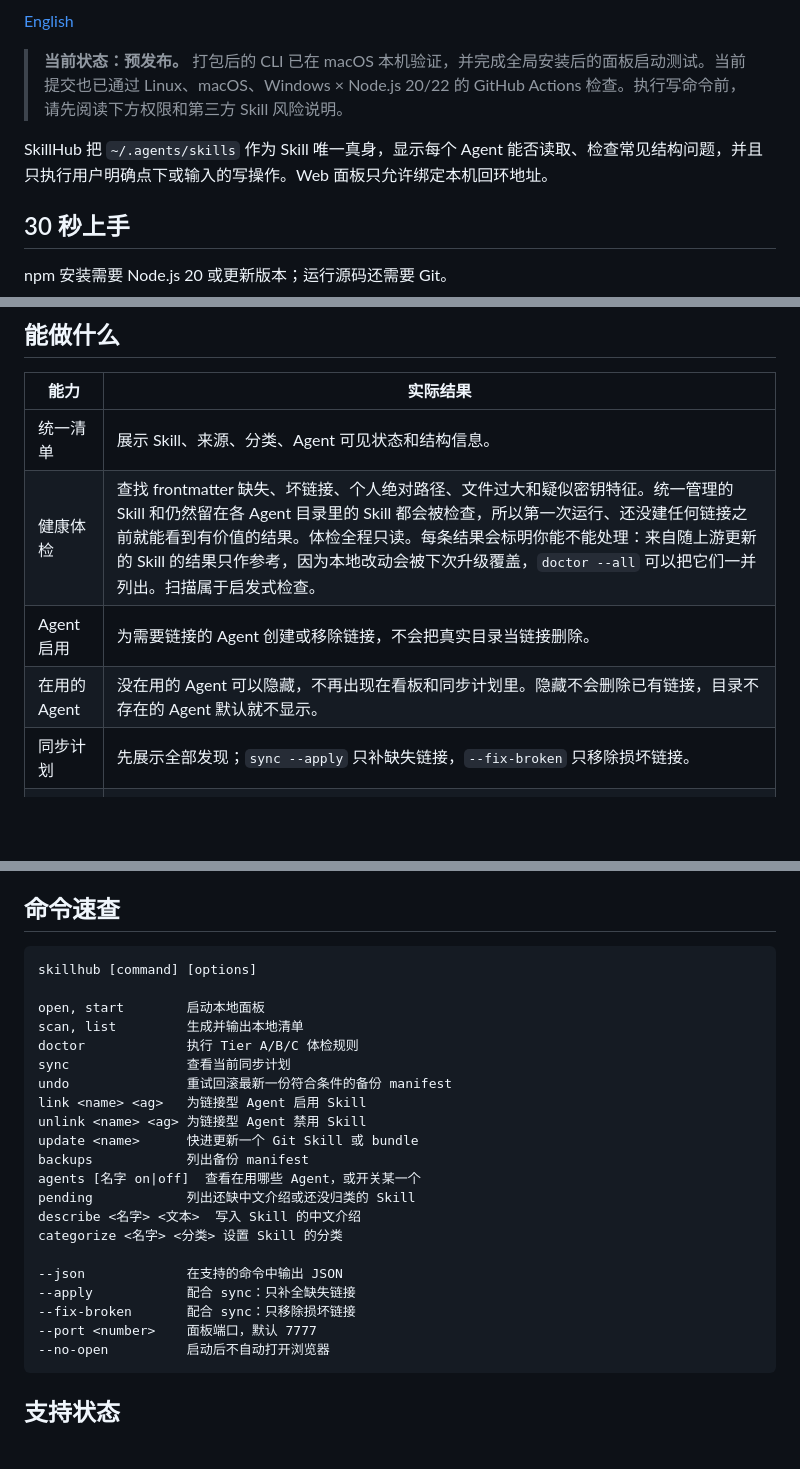
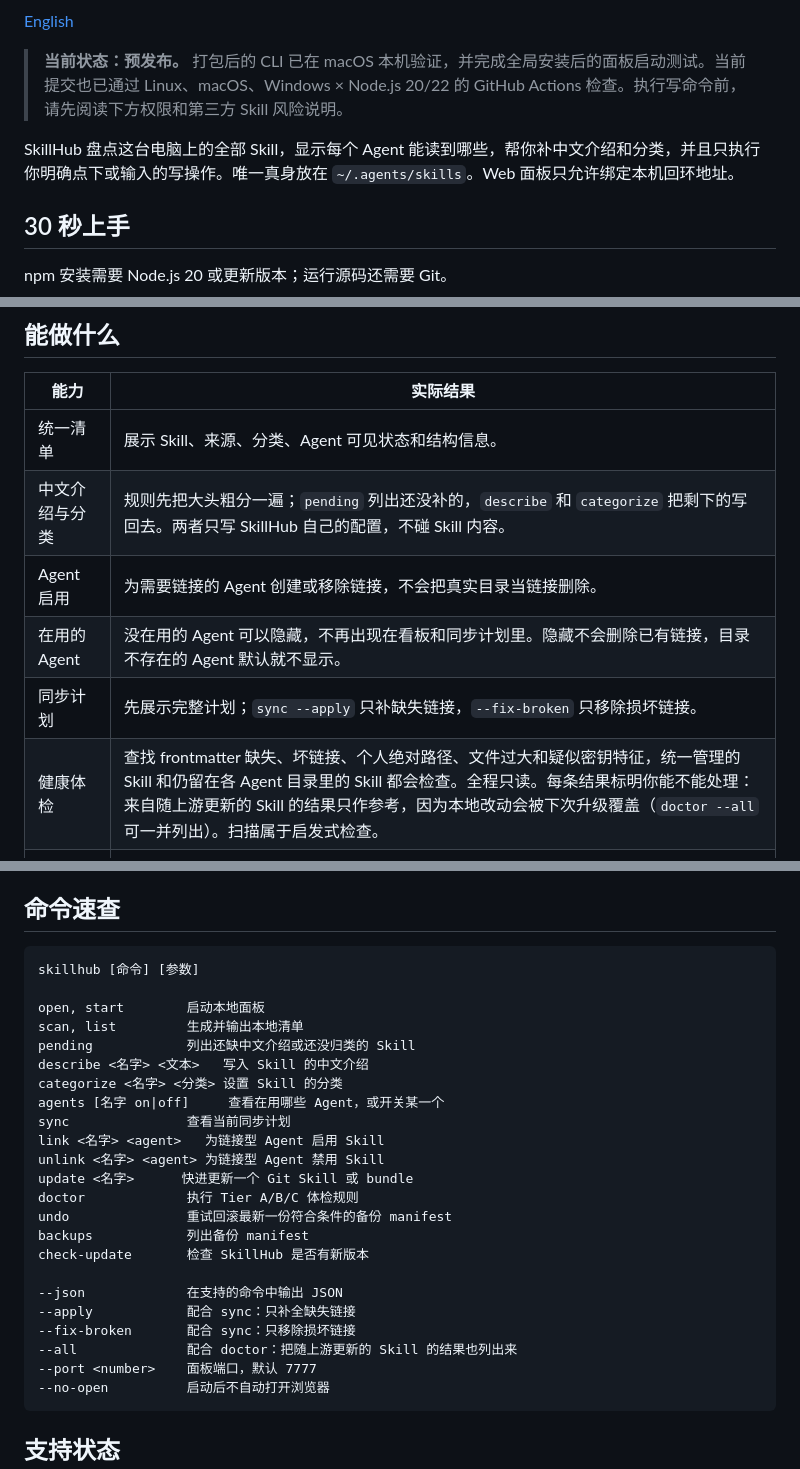
Before and after one commit to Vieeeeeee/skillhub, a Markdown page: README.zh-CN.md, 3 parts joined by grey strips. GitHub-like rendering; blank space fills up the shorter version.

````diff
--- a/README.zh-CN.md
+++ b/README.zh-CN.md
@@ -11,7 +11,7 @@
 
 > **当前状态：预发布。** 打包后的 CLI 已在 macOS 本机验证，并完成全局安装后的面板启动测试。当前提交也已通过 Linux、macOS、Windows × Node.js 20/22 的 GitHub Actions 检查。执行写命令前，请先阅读下方权限和第三方 Skill 风险说明。
 
-SkillHub 把 `~/.agents/skills` 作为 Skill 唯一真身，显示每个 Agent 能否读取、检查常见结构问题，并且只执行用户明确点下或输入的写操作。Web 面板只允许绑定本机回环地址。
+SkillHub 盘点这台电脑上的全部 Skill，显示每个 Agent 能读到哪些，帮你补中文介绍和分类，并且只执行你明确点下或输入的写操作。唯一真身放在 `~/.agents/skills`。Web 面板只允许绑定本机回环地址。
 
 ## 30 秒上手
 
@@ -58,10 +58,11 @@ npm test
 | 能力 | 实际结果 |
 |---|---|
 | 统一清单 | 展示 Skill、来源、分类、Agent 可见状态和结构信息。 |
-| 健康体检 | 查找 frontmatter 缺失、坏链接、个人绝对路径、文件过大和疑似密钥特征。统一管理的 Skill 和仍然留在各 Agent 目录里的 Skill 都会被检查，所以第一次运行、还没建任何链接之前就能看到有价值的结果。体检全程只读。每条结果会标明你能不能处理：来自随上游更新的 Skill 的结果只作参考，因为本地改动会被下次升级覆盖，`doctor --all` 可以把它们一并列出。扫描属于启发式检查。 |
+| 中文介绍与分类 | 规则先把大头粗分一遍；`pending` 列出还没补的，`describe` 和 `categorize` 把剩下的写回去。两者只写 SkillHub 自己的配置，不碰 Skill 内容。 |
 | Agent 启用 | 为需要链接的 Agent 创建或移除链接，不会把真实目录当链接删除。 |
 | 在用的 Agent | 没在用的 Agent 可以隐藏，不再出现在看板和同步计划里。隐藏不会删除已有链接，目录不存在的 Agent 默认就不显示。 |
-| 同步计划 | 先展示全部发现；`sync --apply` 只补缺失链接，`--fix-broken` 只移除损坏链接。 |
+| 同步计划 | 先展示完整计划；`sync --apply` 只补缺失链接，`--fix-broken` 只移除损坏链接。 |
+| 健康体检 | 查找 frontmatter 缺失、坏链接、个人绝对路径、文件过大和疑似密钥特征，统一管理的 Skill 和仍留在各 Agent 目录里的 Skill 都会检查。全程只读。每条结果标明你能不能处理：来自随上游更新的 Skill 的结果只作参考，因为本地改动会被下次升级覆盖（`doctor --all` 可一并列出）。扫描属于启发式检查。 |
 | Git 更新 | 对单个 Git Skill 或每个唯一 bundle 执行快进更新，部分失败会逐项显示。 |
 | 卸载与恢复 | 真实 Skill 移到 `~/.agents/_trash/`，链接型 Skill 只移除链接。 |
 | 本地面板 | 通过带会话令牌的本机 API，提供清单和明确的单项操作。 |
@@ -131,25 +134,27 @@ SkillHub 不包含遥测。以下动作会主动联网：
 ## 命令速查
 
 ```text
-skillhub [command] [options]
+skillhub [命令] [参数]
 
 open, start        启动本地面板
 scan, list         生成并输出本地清单
+pending            列出还缺中文介绍或还没归类的 Skill
+describe <名字> <文本>   写入 Skill 的中文介绍
+categorize <名字> <分类> 设置 Skill 的分类
+agents [名字 on|off]     查看在用哪些 Agent，或开关某一个
+sync               查看当前同步计划
+link <名字> <agent>   为链接型 Agent 启用 Skill
+unlink <名字> <agent> 为链接型 Agent 禁用 Skill
+update <名字>      快进更新一个 Git Skill 或 bundle
 doctor             执行 Tier A/B/C 体检规则
-sync               查看当前同步计划
 undo               重试回滚最新一份符合条件的备份 manifest
-link <name> <ag>   为链接型 Agent 启用 Skill
-unlink <name> <ag> 为链接型 Agent 禁用 Skill
-update <name>      快进更新一个 Git Skill 或 bundle
 backups            列出备份 manifest
-agents [名字 on|off]  查看在用哪些 Agent，或开关某一个
-pending            列出还缺中文介绍或还没归类的 Skill
-describe <名字> <文本>  写入 Skill 的中文介绍
-categorize <名字> <分类> 设置 Skill 的分类
+check-update       检查 SkillHub 是否有新版本
 
 --json             在支持的命令中输出 JSON
 --apply            配合 sync：只补全缺失链接
 --fix-broken       配合 sync：只移除损坏链接
+--all              配合 doctor：把随上游更新的 Skill 的结果也列出来
 --port <number>    面板端口，默认 7777
 --no-open          启动后不自动打开浏览器
 ```
````
Also changed, not shown: other parts of README.zh-CN.md (+2 -0 lines), README.md (+14 -9 lines).
